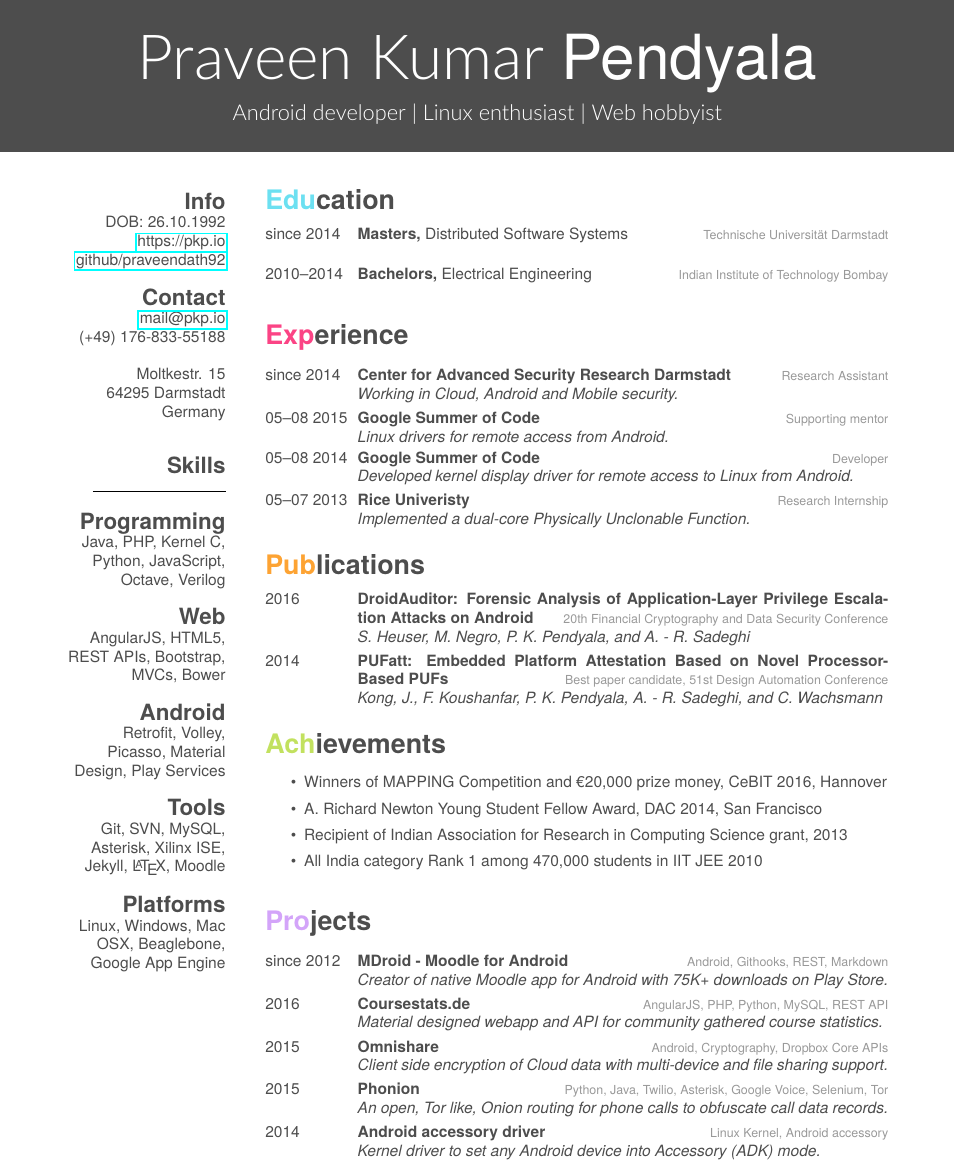
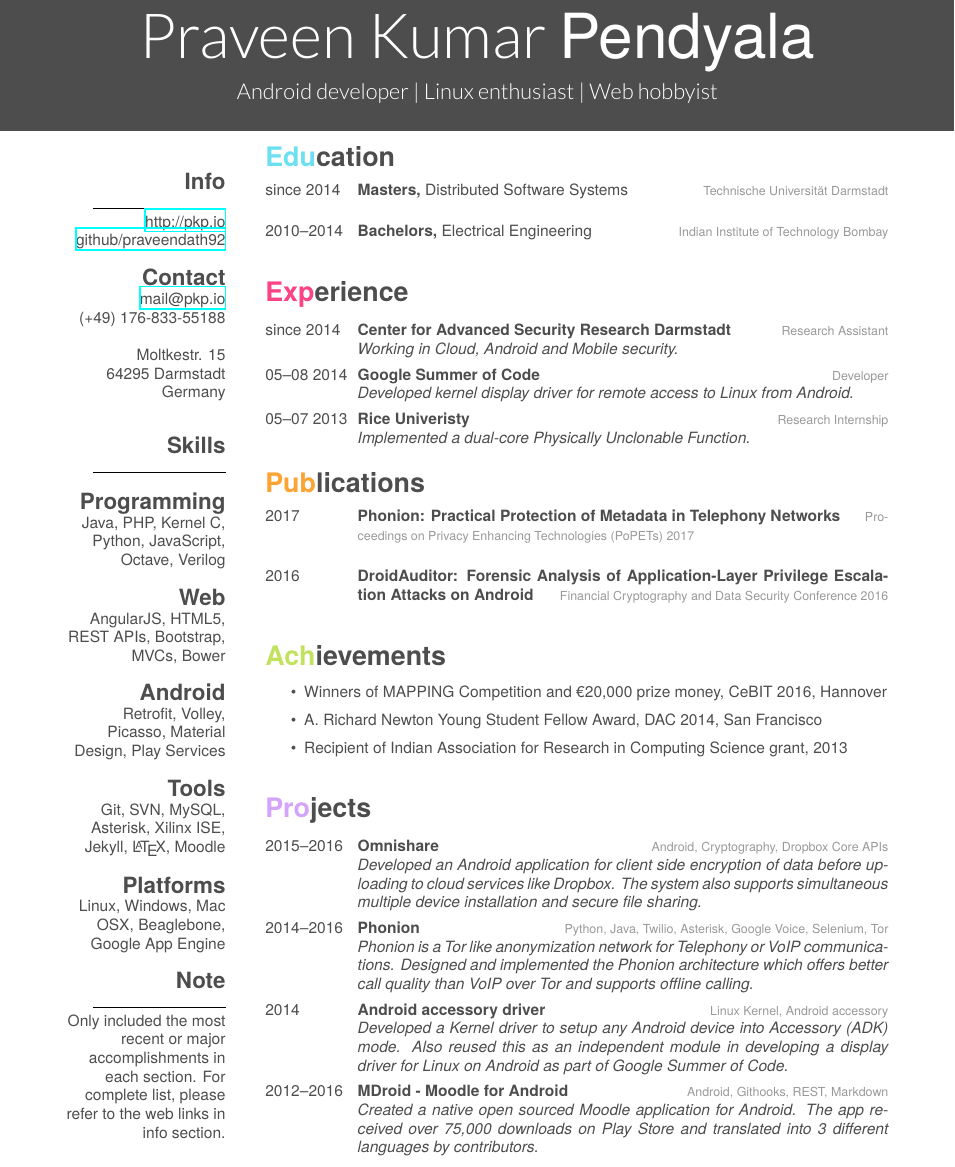
Before and after one commit to pkpio/resume, a LaTeX CV (short/cv.tex): part of the page, cut so that both start at the same text. The pictures show the PDF file short/cv.pdf that the author committed with the source.

Commit message:
updated short cv with new publication

```diff
--- a/short/cv.tex
+++ b/short/cv.tex
@@ -4,13 +3,13 @@
 
 \begin{document}
-\header{Praveen Kumar }{Pendyala}
-       {Android developer | Linux enthusiast | Web hobbyist}
+\header{Praveen Kumar }{Pendyala}{Android developer | Linux enthusiast | Web hobbyist}
 
 % In the aside, each new line forces a line break
 \begin{aside}
   \section{Info}
-    DOB: 26.10.1992
-    \href{https://pkp.io}{https://pkp.io}
+    \noindent\rule{3cm}{0.5pt}
+    %DOB: 26.10.1992
+    \href{http://pkp.io}{http://pkp.io}
     \href{https://github.com/praveendath92}{github/praveendath92}
   \section{Contact}
     \href{mailto:mail@pkp.io}{mail@pkp.io}
@@ -32,11 +31,12 @@
     Git, SVN, MySQL, Asterisk, Xilinx ISE, Jekyll, \LaTeX, Moodle
   \section{Platforms}
     Linux, Windows, Mac OSX, Beaglebone, Google App Engine
+  \section{Note}
+    \noindent\rule{3cm}{0.5pt}
+    Only included the most recent or major accomplishments in each section. For complete list, please refer to the web links in info section.
 \end{aside}
 
-
 \section{Education}
-
 \begin{entrylist}
   \entry
     {since 2014}
@@ -51,18 +51,17 @@
 \end{entrylist}
 
 \section{Experience}
-
 \begin{entrylist}
   \entry
     {since 2014}
     {Center for Advanced Security Research Darmstadt}
     {Research Assistant}
     {\emph{Working in Cloud, Android and Mobile security.}}
-  \entry
-    {05–08 2015}
-    {Google Summer of Code}
-    {Supporting mentor}
-    {\emph{Linux drivers for remote access from Android.}}
+%  \entry
+%    {05–08 2015}
+%    {Google Summer of Code}
+%    {Supporting mentor}
+%    {\emph{Linux drivers for remote access from Android.}}
   \entry
     {05–08 2014}
     {Google Summer of Code}
@@ -78,15 +77,23 @@
 \section{Publications}
 \begin{entrylist}
   \entry
+    {2017}
+    {Phonion: Practical Protection of Metadata in Telephony Networks}
+    {Proceedings on Privacy Enhancing Technologies (PoPETs) 2017}
+    {}
+    %{\emph{Stephan Heuser, Bradley Reaves, Praveen Kumar Pendyala, Henry Carter, Alexandra Dmitrienko, Negar Negar, William Enck, Ahmad-Reza Sadeghi and Patrick Traynor}}
+  \entry
     {2016}
     {DroidAuditor: Forensic Analysis of Application-Layer Privilege Escalation Attacks on Android}
-    {20th Financial Cryptography and Data Security Conference}
-    {\emph{S. Heuser, M. Negro, P. K. Pendyala, and A. - R. Sadeghi}}
-  \entry
-    {2014}
-    {PUFatt: Embedded Platform Attestation Based on Novel Processor-Based PUFs}
-    {Best paper candidate, 51st Design Automation Conference}
-    {\emph{Kong, J., F. Koushanfar, P. K. Pendyala, A. - R. Sadeghi, and C. Wachsmann}}
+    {Financial Cryptography and Data Security Conference 2016}
+    {}
+    %{\emph{Stephan Heuser, Marco Negro, Praveen Kumar Pendyala, and Ahmad-Reza Sadeghi}}
+%  \entry
+%    {2014}
+%    {PUFatt: Embedded Platform Attestation Based on Novel Processor-Based PUFs}
+%    {Best paper candidate, 51st Design Automation Conference}
+%    {\emph{Kong, J., F. Koushanfar, P. K. Pendyala, A. - R. Sadeghi, and C. Wachsmann}}
+
 \end{entrylist}
 
 \section{Achievements}
@@ -94,37 +101,32 @@
   \item Winners of MAPPING Competition and \euro 20,000 prize money, CeBIT 2016, Hannover
   \item A. Richard Newton Young Student Fellow Award, DAC 2014, San Francisco
   \item Recipient of Indian Association for Research in Computing Science grant, 2013
-  \item All India category Rank 1 among 470,000 students in IIT JEE 2010
+  %\item All India category Rank 1 among 470,000 students in IIT JEE 2010
 \end{itemize}
 ~
 
 \section{Projects}
 \begin{entrylist}
   \entry
-    {since 2012}
-    {MDroid - Moodle for Android}
-    {Android, Githooks, REST, Markdown}
-    {\emph{Creator of native Moodle app for Android with 75K+ downloads on Play Store.}}
-  \entry
-    {2016}
-    {Coursestats.de}
-    {AngularJS, PHP, Python, MySQL, REST API}
-    {\emph{Material designed webapp and API for community gathered course statistics.}}
-  \entry
-    {2015}
+    {2015–2016}
     {Omnishare}
     {Android, Cryptography, Dropbox Core APIs}
-    {\emph{Client side encryption of Cloud data with multi-device and file sharing support.}}
+    {\emph{Developed an Android application for client side encryption of data before uploading to cloud services like Dropbox. The system also supports simultaneous multiple device installation and secure file sharing.}}
   \entry
-    {2015}
+    {2014–2016}
     {Phonion}
     {Python, Java, Twilio, Asterisk, Google Voice, Selenium, Tor}
-    {\emph{An open, Tor like, Onion routing for phone calls to obfuscate call data records.}}
+    {\emph{Phonion is a Tor like anonymization network for Telephony or VoIP communications. Designed and implemented the Phonion architecture which offers better call quality than VoIP over Tor and supports offline calling.}}
   \entry
     {2014}
     {Android accessory driver}
     {Linux Kernel, Android accessory}
-    {\emph{Kernel driver to set any Android device into Accessory (ADK) mode.}}
+    {\emph{Developed a Kernel driver to setup any Android device into Accessory (ADK) mode. Also reused this as an independent module in developing a display driver for Linux on Android as part of Google Summer of Code.}}
+  \entry
+    {2012–2016}
+    {MDroid - Moodle for Android}
+    {Android, Githooks, REST, Markdown}
+    {\emph{Created a native open sourced Moodle application for Android. The app received over 75,000 downloads on Play Store and translated into 3 different languages by contributors.}}
 %  \entry
 %    {2014}
 %    {Programmable Delay Logic}
```
Also changed, not shown: short/friggeri-cv.cls (+5 -5 lines), short/cv.pdf, short/cv.tex (1 more changed lines).
